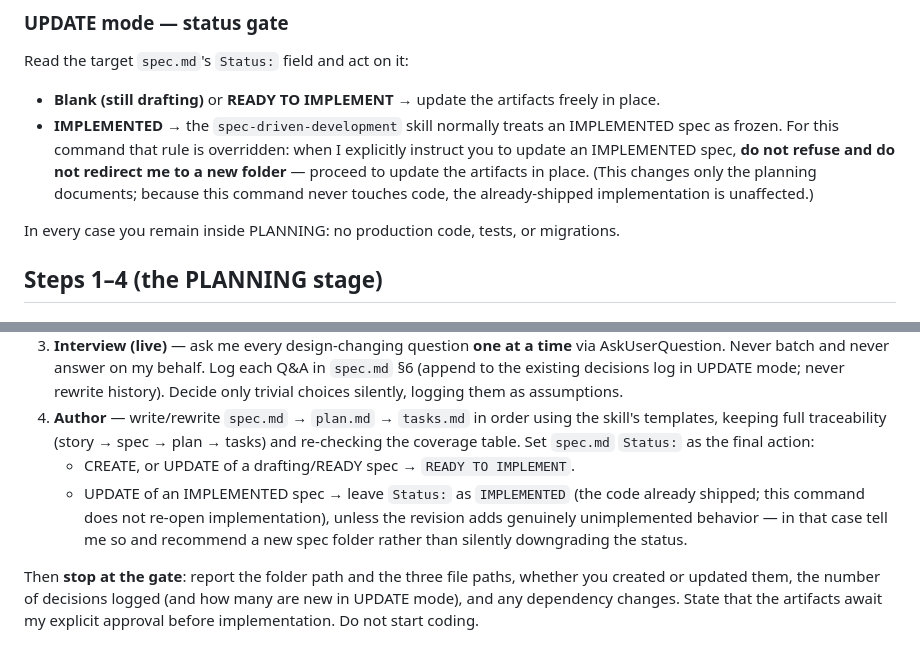
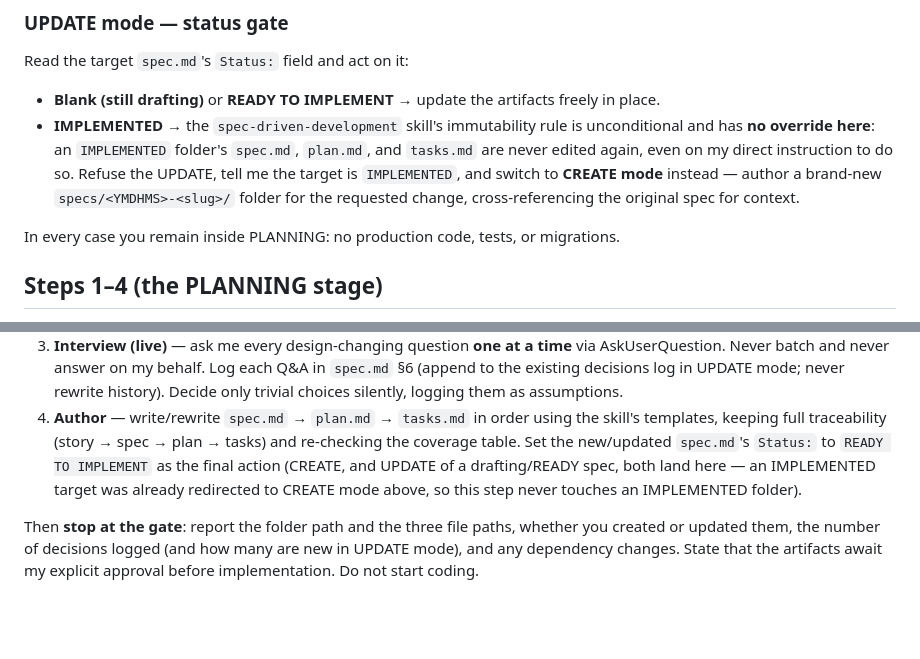
Before and after one commit to rod86/ai-prompts-vault-api, a Markdown page: .claude/commands/spec-plan.md, 2 parts joined by grey strips. Drawn GitHub-style; blank space fills up the shorter version.

Commit message:
docs(commands): close spec-plan's IMPLEMENTED-spec override loophole
spec-plan.md's UPDATE-mode status gate let a direct user instruction
reopen an IMPLEMENTED spec's planning artifacts, in direct conflict with
the spec-driven-development skill's immutability rule (just made
unconditional). Removes that carve-out: an IMPLEMENTED target now always
redirects to CREATE mode for a brand-new spec folder, matching
spec-implement.md's existing behavior, which already refused this case.

Co-Authored-By: Claude Sonnet 5 <noreply@anthropic.com>

```diff
--- a/.claude/commands/spec-plan.md
+++ b/.claude/commands/spec-plan.md
@@ -32,12 +32,12 @@ Read the target `spec.md`'s `Status:` field and act on it:
 
 - **Blank (still drafting)** or **READY TO IMPLEMENT** → update the artifacts
   freely in place.
-- **IMPLEMENTED** → the `spec-driven-development` skill normally treats an
-  IMPLEMENTED spec as frozen. For this command that rule is overridden: when I
-  explicitly instruct you to update an IMPLEMENTED spec, **do not refuse and do
-  not redirect me to a new folder** — proceed to update the artifacts in place.
-  (This changes only the planning documents; because this command never touches
-  code, the already-shipped implementation is unaffected.)
+- **IMPLEMENTED** → the `spec-driven-development` skill's immutability rule is
+  unconditional and has **no override here**: an `IMPLEMENTED` folder's `spec.md`,
+  `plan.md`, and `tasks.md` are never edited again, even on my direct instruction to
+  do so. Refuse the UPDATE, tell me the target is `IMPLEMENTED`, and switch to
+  **CREATE mode** instead — author a brand-new `specs/<YMDHMS>-<slug>/` folder for
+  the requested change, cross-referencing the original spec for context.
 
 In every case you remain inside PLANNING: no production code, tests, or migrations.
 
@@ -58,12 +58,10 @@ traceability rather than starting from a blank page.
    history). Decide only trivial choices silently, logging them as assumptions.
 4. **Author** — write/rewrite `spec.md` → `plan.md` → `tasks.md` in order using the
    skill's templates, keeping full traceability (story → spec → plan → tasks) and
-   re-checking the coverage table. Set `spec.md` `Status:` as the final action:
-   - CREATE, or UPDATE of a drafting/READY spec → `READY TO IMPLEMENT`.
-   - UPDATE of an IMPLEMENTED spec → leave `Status:` as `IMPLEMENTED` (the code
-     already shipped; this command does not re-open implementation), unless the
-     revision adds genuinely unimplemented behavior — in that case tell me so and
-     recommend a new spec folder rather than silently downgrading the status.
+   re-checking the coverage table. Set the new/updated `spec.md`'s `Status:` to
+   `READY TO IMPLEMENT` as the final action (CREATE, and UPDATE of a drafting/READY
+   spec, both land here — an IMPLEMENTED target was already redirected to CREATE
+   mode above, so this step never touches an IMPLEMENTED folder).
 
 Then **stop at the gate**: report the folder path and the three file paths, whether
 you created or updated them, the number of decisions logged (and how many are new in
```
